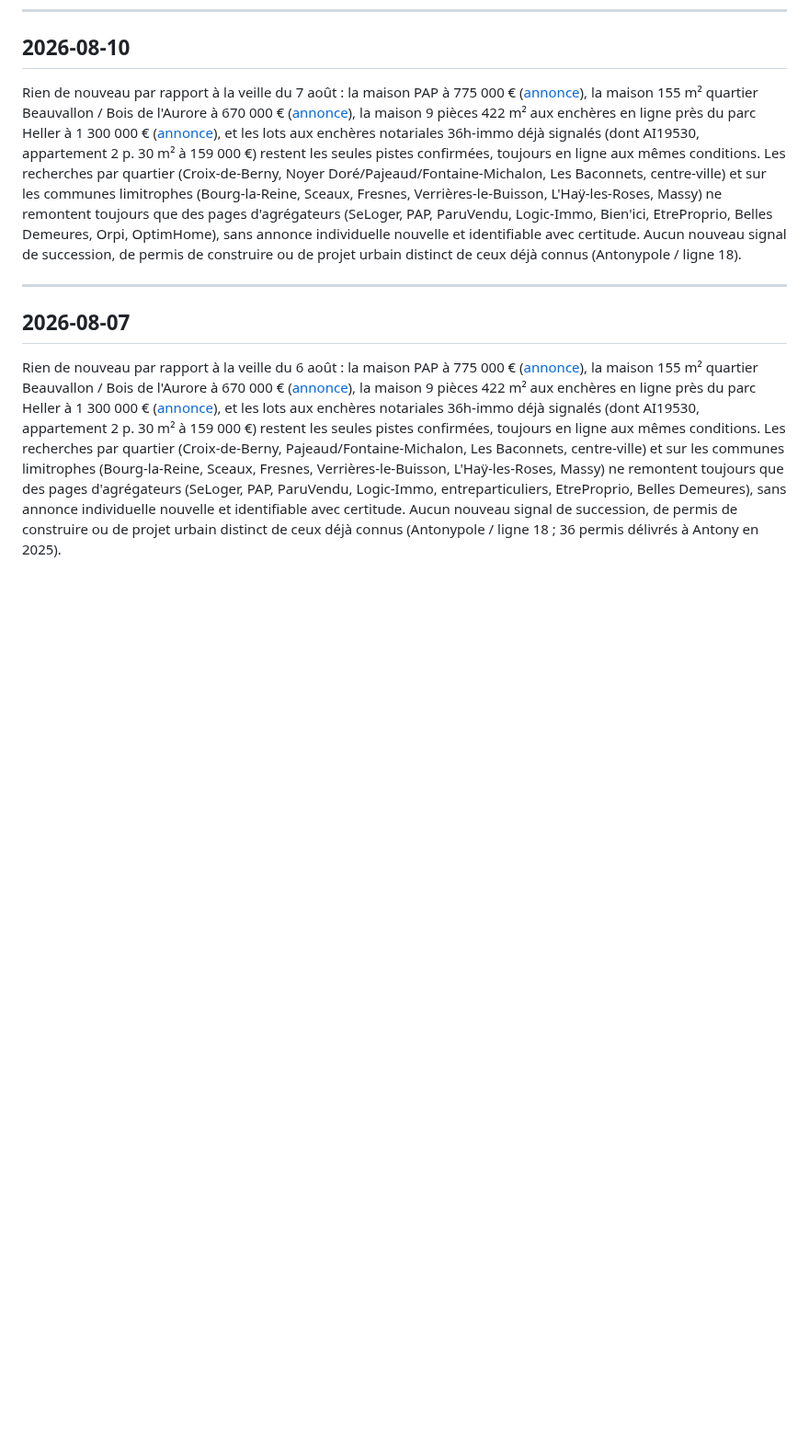
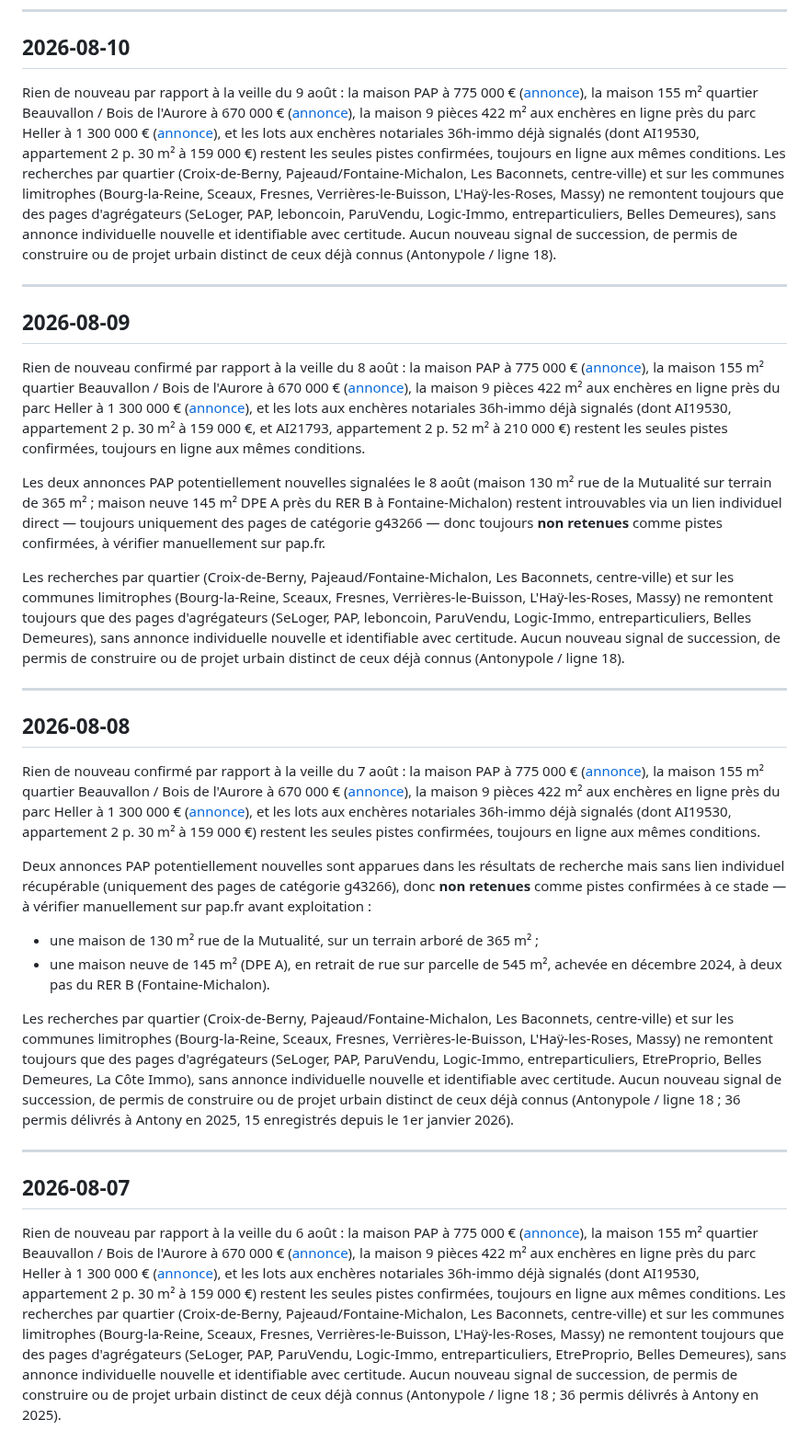
Before and after one commit to mariecelineetave-source/antony-immo, a Markdown page: veille/journal.md, the part around the change. Shown at 92% size. Rendered like a GitHub page; blank space fills up the shorter version.

Commit message:
Veille du 8 août : rien de nouveau confirmé, deux pistes PAP non retenues (pas de lien direct)
Co-Authored-By: Claude Sonnet 5 <noreply@anthropic.com>
Claude-Session: https://claude.ai/code/session_01Lowrc2jKYeSK2j2TiYuwC5

```diff
--- a/veille/journal.md
+++ b/veille/journal.md
@@ -64,7 +64,7 @@ publication d'une annonce par un vendeur ne vaut plus consentement pour
 
 ## 2026-08-10
 
-Rien de nouveau par rapport à la veille du 7 août : la maison PAP à
+Rien de nouveau par rapport à la veille du 9 août : la maison PAP à
 775 000 € ([annonce](https://www.pap.fr/annonces/maison-antony-92160-r462201384)),
 la maison 155 m² quartier Beauvallon / Bois de l'Aurore à 670 000 €
 ([annonce](https://www.pap.fr/annonces/maison-antony-92160-r452301068)), la
@@ -73,14 +73,77 @@ maison 9 pièces 422 m² aux enchères en ligne près du parc Heller à
 et les lots aux enchères notariales 36h-immo déjà signalés (dont AI19530,
 appartement 2 p. 30 m² à 159 000 €) restent les seules pistes confirmées,
 toujours en ligne aux mêmes conditions. Les recherches par quartier
-(Croix-de-Berny, Noyer Doré/Pajeaud/Fontaine-Michalon, Les Baconnets,
-centre-ville) et sur les communes limitrophes (Bourg-la-Reine, Sceaux,
-Fresnes, Verrières-le-Buisson, L'Haÿ-les-Roses, Massy) ne remontent
+(Croix-de-Berny, Pajeaud/Fontaine-Michalon, Les Baconnets, centre-ville) et
+sur les communes limitrophes (Bourg-la-Reine, Sceaux, Fresnes,
+Verrières-le-Buisson, L'Haÿ-les-Roses, Massy) ne remontent toujours que des
+pages d'agrégateurs (SeLoger, PAP, leboncoin, ParuVendu, Logic-Immo,
+entreparticuliers, Belles Demeures), sans annonce individuelle nouvelle et
+identifiable avec certitude. Aucun nouveau signal de succession, de permis
+de construire ou de projet urbain distinct de ceux déjà connus (Antonypole /
+ligne 18).
+
+---
+
+## 2026-08-09
+
+Rien de nouveau confirmé par rapport à la veille du 8 août : la maison PAP à
+775 000 € ([annonce](https://www.pap.fr/annonces/maison-antony-92160-r462201384)),
+la maison 155 m² quartier Beauvallon / Bois de l'Aurore à 670 000 €
+([annonce](https://www.pap.fr/annonces/maison-antony-92160-r452301068)), la
+maison 9 pièces 422 m² aux enchères en ligne près du parc Heller à
+1 300 000 € ([annonce](https://www.immo-interactif.fr/encheres-en-ligne/maison/antony-92/1656702)),
+et les lots aux enchères notariales 36h-immo déjà signalés (dont AI19530,
+appartement 2 p. 30 m² à 159 000 €, et AI21793, appartement 2 p. 52 m² à
+210 000 €) restent les seules pistes confirmées, toujours en ligne aux mêmes
+conditions.
+
+Les deux annonces PAP potentiellement nouvelles signalées le 8 août (maison
+130 m² rue de la Mutualité sur terrain de 365 m² ; maison neuve 145 m² DPE A
+près du RER B à Fontaine-Michalon) restent introuvables via un lien
+individuel direct — toujours uniquement des pages de catégorie g43266 — donc
+toujours **non retenues** comme pistes confirmées, à vérifier manuellement
+sur pap.fr.
+
+Les recherches par quartier (Croix-de-Berny, Pajeaud/Fontaine-Michalon, Les
+Baconnets, centre-ville) et sur les communes limitrophes (Bourg-la-Reine,
+Sceaux, Fresnes, Verrières-le-Buisson, L'Haÿ-les-Roses, Massy) ne remontent
+toujours que des pages d'agrégateurs (SeLoger, PAP, leboncoin, ParuVendu,
+Logic-Immo, entreparticuliers, Belles Demeures), sans annonce individuelle
+nouvelle et identifiable avec certitude. Aucun nouveau signal de succession,
+de permis de construire ou de projet urbain distinct de ceux déjà connus
+(Antonypole / ligne 18).
+
+---
+
+## 2026-08-08
+
+Rien de nouveau confirmé par rapport à la veille du 7 août : la maison PAP à
+775 000 € ([annonce](https://www.pap.fr/annonces/maison-antony-92160-r462201384)),
+la maison 155 m² quartier Beauvallon / Bois de l'Aurore à 670 000 €
+([annonce](https://www.pap.fr/annonces/maison-antony-92160-r452301068)), la
+maison 9 pièces 422 m² aux enchères en ligne près du parc Heller à
+1 300 000 € ([annonce](https://www.immo-interactif.fr/encheres-en-ligne/maison/antony-92/1656702)),
+et les lots aux enchères notariales 36h-immo déjà signalés (dont AI19530,
+appartement 2 p. 30 m² à 159 000 €) restent les seules pistes confirmées,
+toujours en ligne aux mêmes conditions.
+
+Deux annonces PAP potentiellement nouvelles sont apparues dans les résultats
+de recherche mais sans lien individuel récupérable (uniquement des pages de
+catégorie g43266), donc **non retenues** comme pistes confirmées à ce stade —
+à vérifier manuellement sur pap.fr avant exploitation :
+- une maison de 130 m² rue de la Mutualité, sur un terrain arboré de 365 m² ;
+- une maison neuve de 145 m² (DPE A), en retrait de rue sur parcelle de
+  545 m², achevée en décembre 2024, à deux pas du RER B (Fontaine-Michalon).
+
+Les recherches par quartier (Croix-de-Berny, Pajeaud/Fontaine-Michalon, Les
+Baconnets, centre-ville) et sur les communes limitrophes (Bourg-la-Reine,
+Sceaux, Fresnes, Verrières-le-Buisson, L'Haÿ-les-Roses, Massy) ne remontent
 toujours que des pages d'agrégateurs (SeLoger, PAP, ParuVendu, Logic-Immo,
-Bien'ici, EtreProprio, Belles Demeures, Orpi, OptimHome), sans annonce
-individuelle nouvelle et identifiable avec certitude. Aucun nouveau signal
-de succession, de permis de construire ou de projet urbain distinct de
-ceux déjà connus (Antonypole / ligne 18).
+entreparticuliers, EtreProprio, Belles Demeures, La Côte Immo), sans annonce
+individuelle nouvelle et identifiable avec certitude. Aucun nouveau signal de
+succession, de permis de construire ou de projet urbain distinct de ceux déjà
+connus (Antonypole / ligne 18 ; 36 permis délivrés à Antony en 2025, 15
+enregistrés depuis le 1er janvier 2026).
 
 ---
 
```
